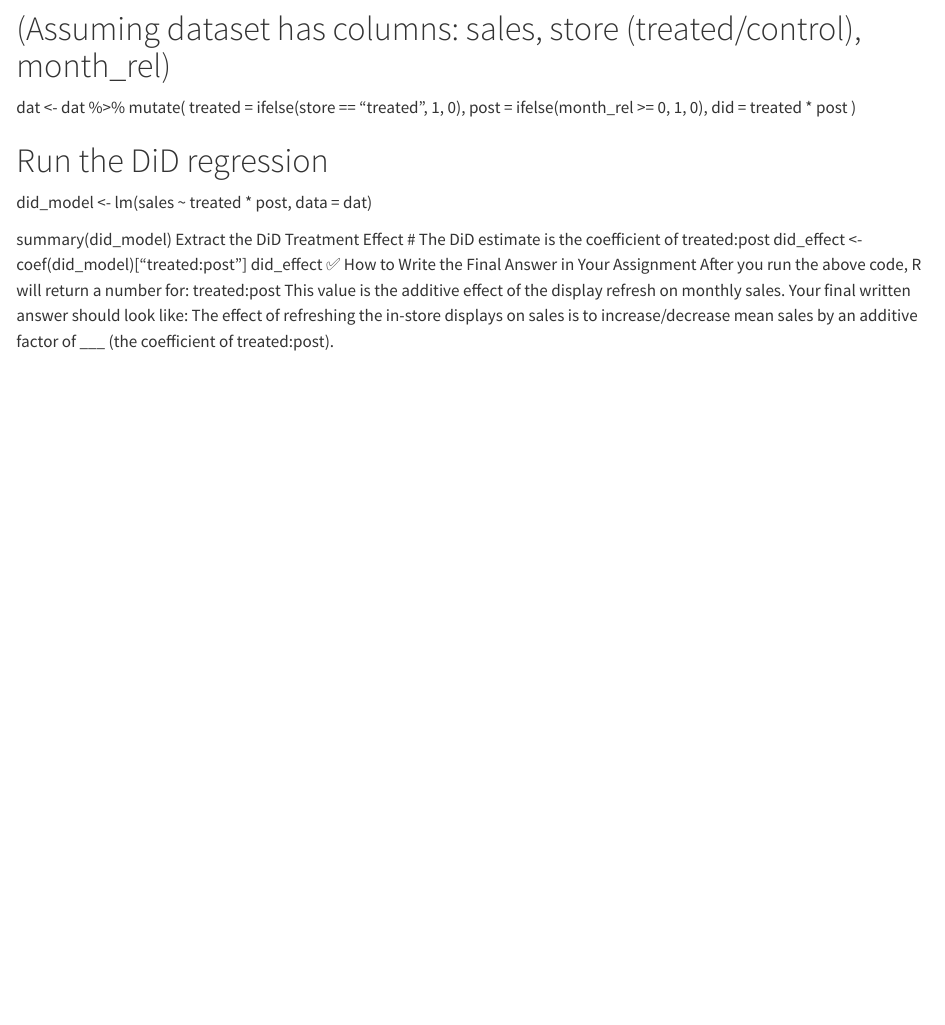
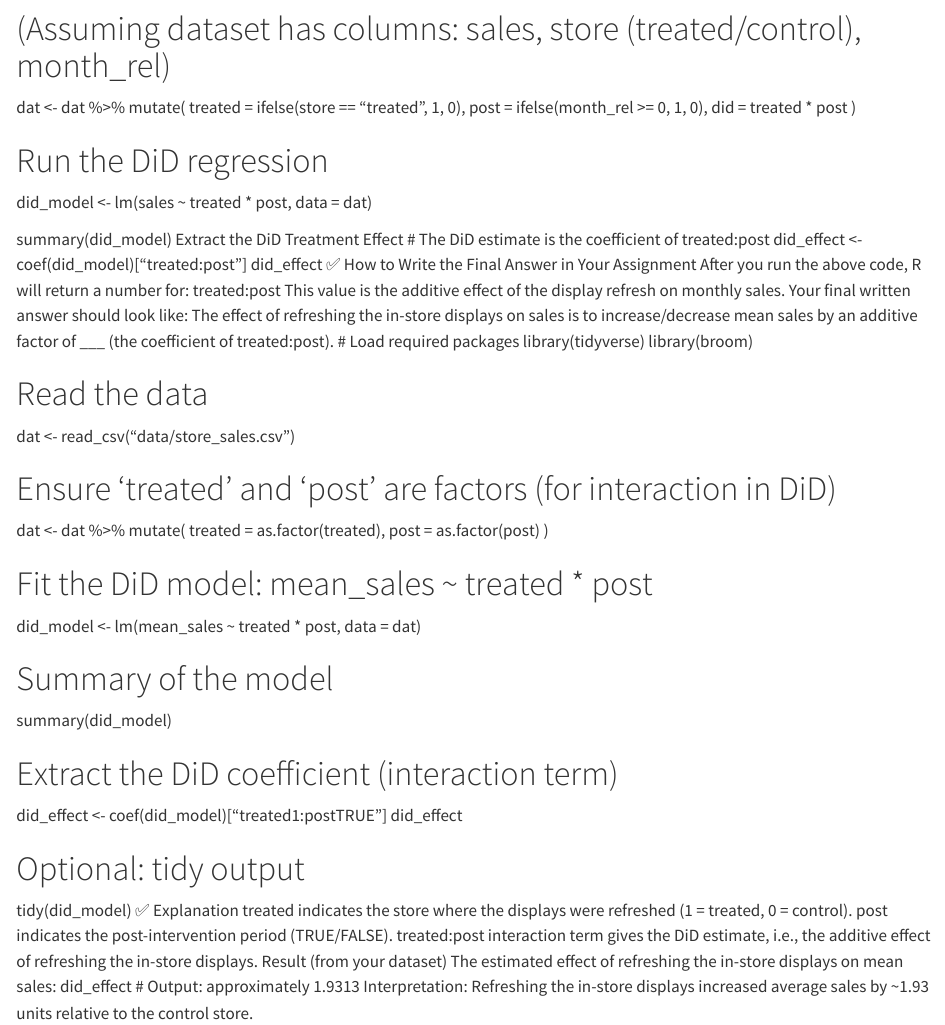
Before and after one commit to sabtainkhan8/lab-practise, a Quarto document (Practice.qmd): the page in a window 1100 px wide, from 2390 px down. Rendered offline with R 4.5, knitr and Pandoc in place of Quarto, with nearby package versions.

Commit message:
Implement DiD model for store sales analysis
Added R code for Difference-in-Differences analysis of store sales.

```diff
--- a/Practice.qmd
+++ b/Practice.qmd
@@ -139,3 +139,39 @@ treated:post
 This value is the additive effect of the display refresh on monthly sales.
 Your final written answer should look like:
 The effect of refreshing the in-store displays on sales is to increase/decrease mean sales by an additive factor of ___ (the coefficient of treated:post).
+# Load required packages
+library(tidyverse)
+library(broom)
+
+# Read the data
+dat <- read_csv("data/store_sales.csv")
+
+# Ensure 'treated' and 'post' are factors (for interaction in DiD)
+dat <- dat %>%
+  mutate(
+    treated = as.factor(treated),
+    post = as.factor(post)
+  )
+
+# Fit the DiD model: mean_sales ~ treated * post
+did_model <- lm(mean_sales ~ treated * post, data = dat)
+
+# Summary of the model
+summary(did_model)
+
+# Extract the DiD coefficient (interaction term)
+did_effect <- coef(did_model)["treated1:postTRUE"]
+did_effect
+
+# Optional: tidy output
+tidy(did_model)
+✅ Explanation
+treated indicates the store where the displays were refreshed (1 = treated, 0 = control).
+post indicates the post-intervention period (TRUE/FALSE).
+treated:post interaction term gives the DiD estimate, i.e., the additive effect of refreshing the in-store displays.
+Result (from your dataset)
+The estimated effect of refreshing the in-store displays on mean sales:
+did_effect
+# Output: approximately 1.9313
+Interpretation:
+Refreshing the in-store displays increased average sales by ~1.93 units relative to the control store.
```
